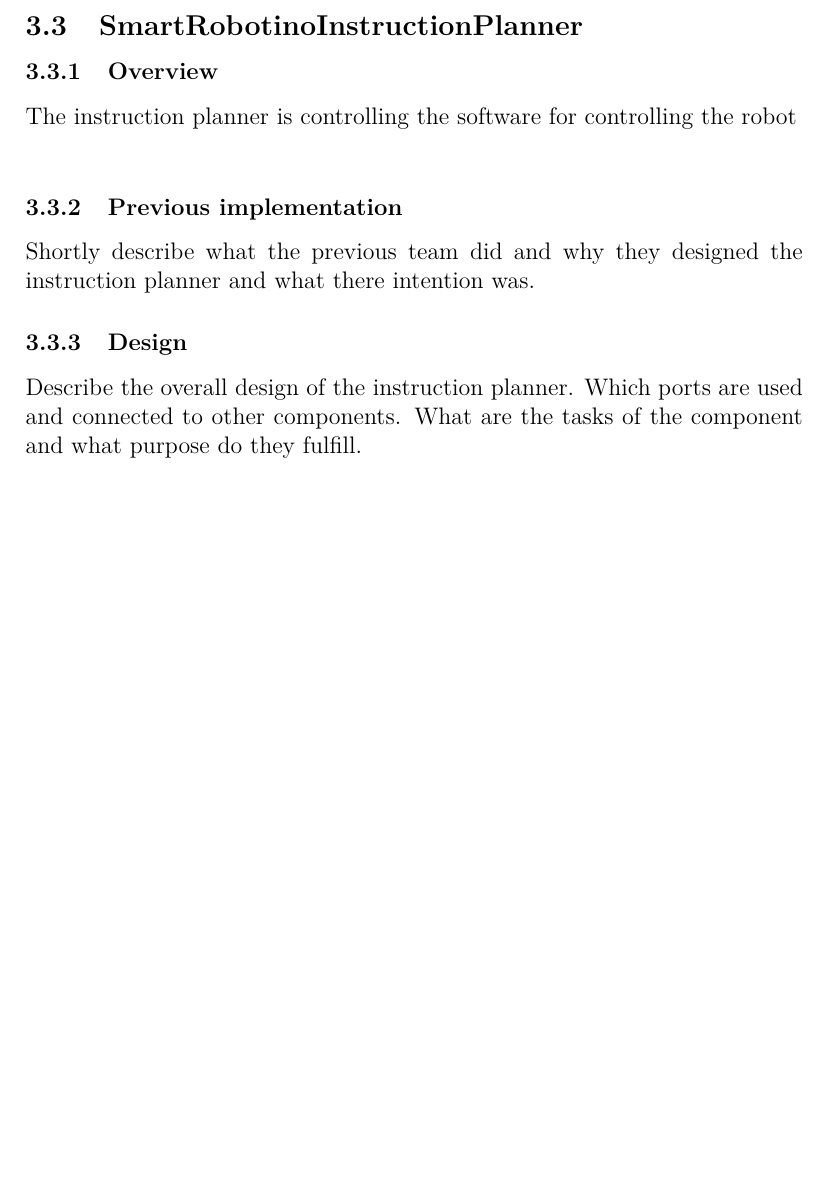
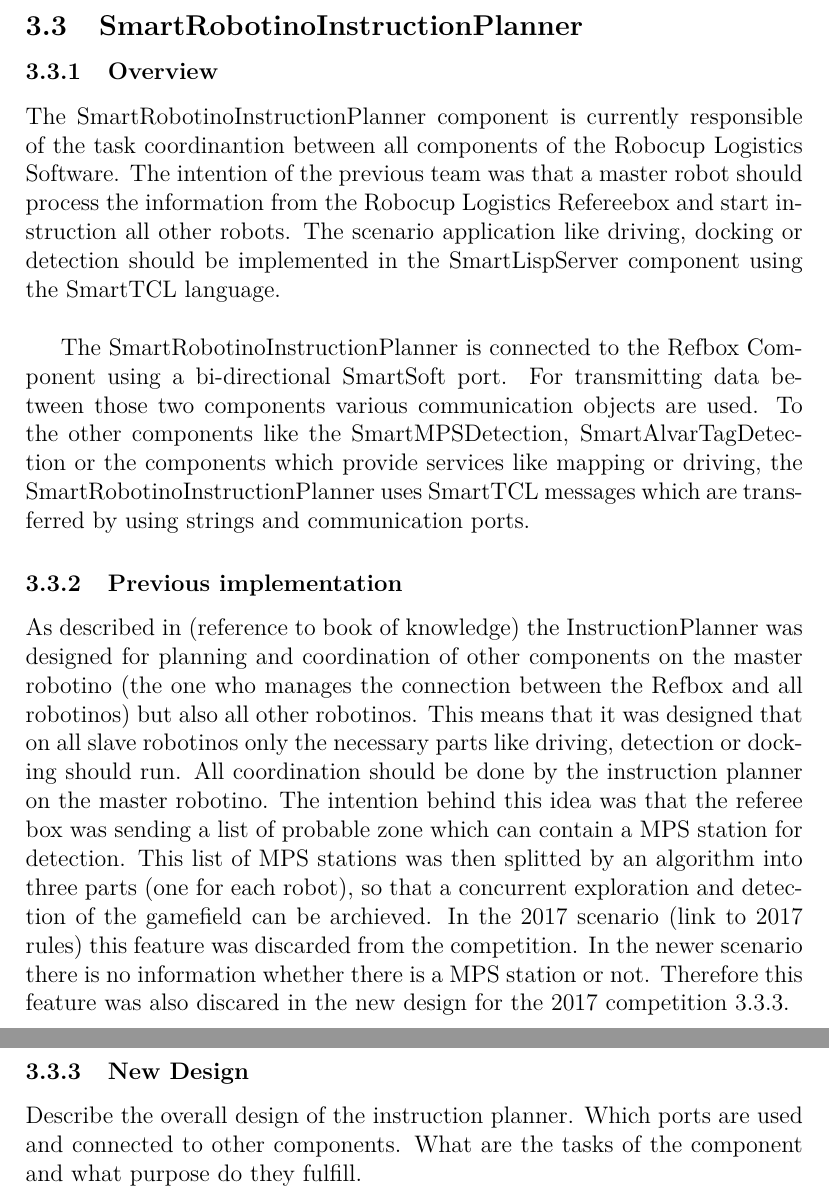
Before and after one commit to kamelstein/tech_report, a LaTeX paper (TechnicalReport.tex, which reads components/instruction.tex): part of page 6 of 9 before the commit and two parts of pages 6 and 7 of 10 after it, the two joined at a grey line, cut so that both start at the same text, the shorter picture padded with empty space. Compiled offline with pdfLaTeX.

Commit message:
updated text

```diff
--- a/components/instruction.tex
+++ b/components/instruction.tex
@@ -1,14 +1,18 @@
 \subsubsection{Overview}
 
-The instruction planner is controlling the software for
-controlling the robot \\
+The SmartRobotinoInstructionPlanner component is currently responsible of the task coordinantion between all components of the Robocup Logistics Software. The intention of the previous team was that a master robot should process the information from the Robocup Logistics Refereebox and start instruction all other robots. The scenario application like driving, docking or detection should be implemented in the SmartLispServer component using the SmartTCL language. \\
+
+The SmartRobotinoInstructionPlanner is connected to the Refbox Component using a bi-directional SmartSoft port. For transmitting data between those two components various communication objects are used. To the other components like the SmartMPSDetection, SmartAlvarTagDetection or the components which provide services like mapping or driving, the SmartRobotinoInstructionPlanner uses SmartTCL messages which are transferred by using strings and communication ports.
+
 
 \subsubsection{Previous implementation}
-Shortly describe what the previous team did and why they designed the instruction planner and what
-there intention was.
 
-\subsubsection{Design}
+As described in (reference to book of knowledge) the InstructionPlanner was designed for planning and coordination of other components on the master robotino (the one who manages the connection between the Refbox and all robotinos) but also all other robotinos. This means that it was designed that on all slave robotinos only the necessary parts like driving, detection or docking should run. All coordination should be done by the instruction planner on the master robotino. The intention behind this idea was that the referee box was sending a list of probable zone which can contain a MPS station for detection. This list of MPS stations was then splitted by an algorithm into three parts (one for each robot), so that a concurrent exploration and detection of the gamefield can be archieved. In the 2017 scenario (link to 2017 rules) this feature was discarded from the competition. In the newer scenario there is no information whether there is a MPS station or not. Therefore this feature was also discared in the new design for the 2017 competition \ref{sec:new_design}.  \\
 
+
+
+\subsubsection{New Design}
+\label{sec:new_design}
 Describe the overall design of the instruction planner. Which ports are used and connected to other components. What are the tasks of the component and what purpose do they fulfill.
 
 \begin{figure}[h]
```
